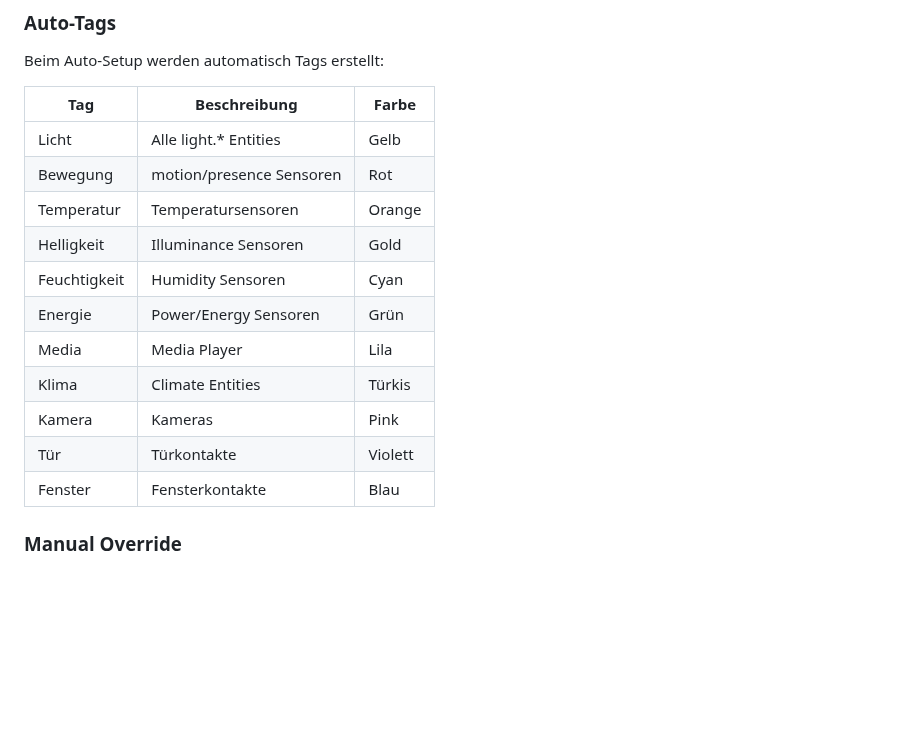
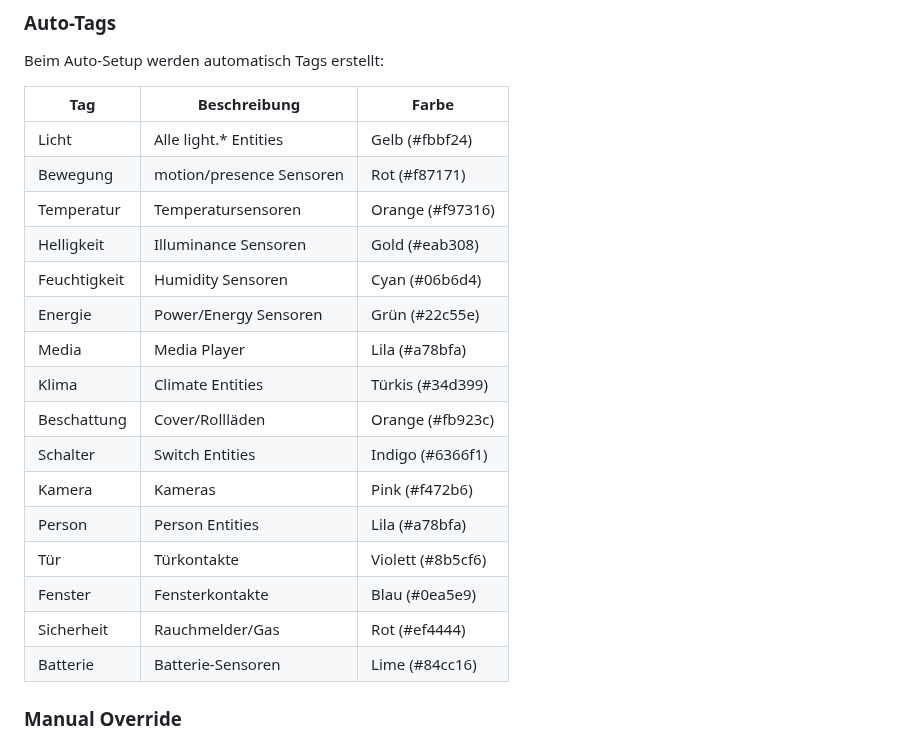
Before and after one commit to GreenhillEfka/pilotsuite-styx-ha, a Markdown page: HANDBUCH.md, the part around the change. GitHub-like rendering; blank space fills up the shorter version.

```diff
--- a/HANDBUCH.md
+++ b/HANDBUCH.md
@@ -112,17 +112,22 @@ Beim Auto-Setup werden automatisch Tags erstellt:
 
 | Tag | Beschreibung | Farbe |
 |-----|-------------|-------|
-| Licht | Alle light.* Entities | Gelb |
-| Bewegung | motion/presence Sensoren | Rot |
-| Temperatur | Temperatursensoren | Orange |
-| Helligkeit | Illuminance Sensoren | Gold |
-| Feuchtigkeit | Humidity Sensoren | Cyan |
-| Energie | Power/Energy Sensoren | Grün |
-| Media | Media Player | Lila |
-| Klima | Climate Entities | Türkis |
-| Kamera | Kameras | Pink |
-| Tür | Türkontakte | Violett |
-| Fenster | Fensterkontakte | Blau |
+| Licht | Alle light.* Entities | Gelb (#fbbf24) |
+| Bewegung | motion/presence Sensoren | Rot (#f87171) |
+| Temperatur | Temperatursensoren | Orange (#f97316) |
+| Helligkeit | Illuminance Sensoren | Gold (#eab308) |
+| Feuchtigkeit | Humidity Sensoren | Cyan (#06b6d4) |
+| Energie | Power/Energy Sensoren | Grün (#22c55e) |
+| Media | Media Player | Lila (#a78bfa) |
+| Klima | Climate Entities | Türkis (#34d399) |
+| Beschattung | Cover/Rollläden | Orange (#fb923c) |
+| Schalter | Switch Entities | Indigo (#6366f1) |
+| Kamera | Kameras | Pink (#f472b6) |
+| Person | Person Entities | Lila (#a78bfa) |
+| Tür | Türkontakte | Violett (#8b5cf6) |
+| Fenster | Fensterkontakte | Blau (#0ea5e9) |
+| Sicherheit | Rauchmelder/Gas | Rot (#ef4444) |
+| Batterie | Batterie-Sensoren | Lime (#84cc16) |
 
 ### Manual Override
 - Tags können jederzeit manuell bearbeitet werden
```
Also changed, not shown: PROJEKTPLAN.md (+21 -20 lines), VISION.md (+1 -1 lines).
